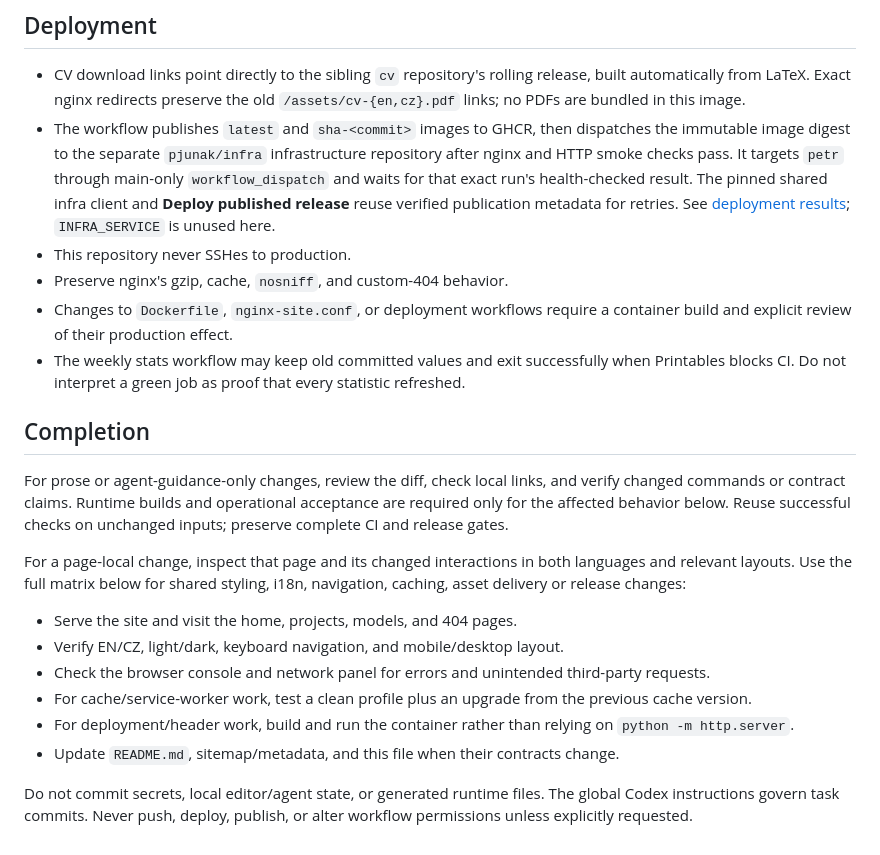
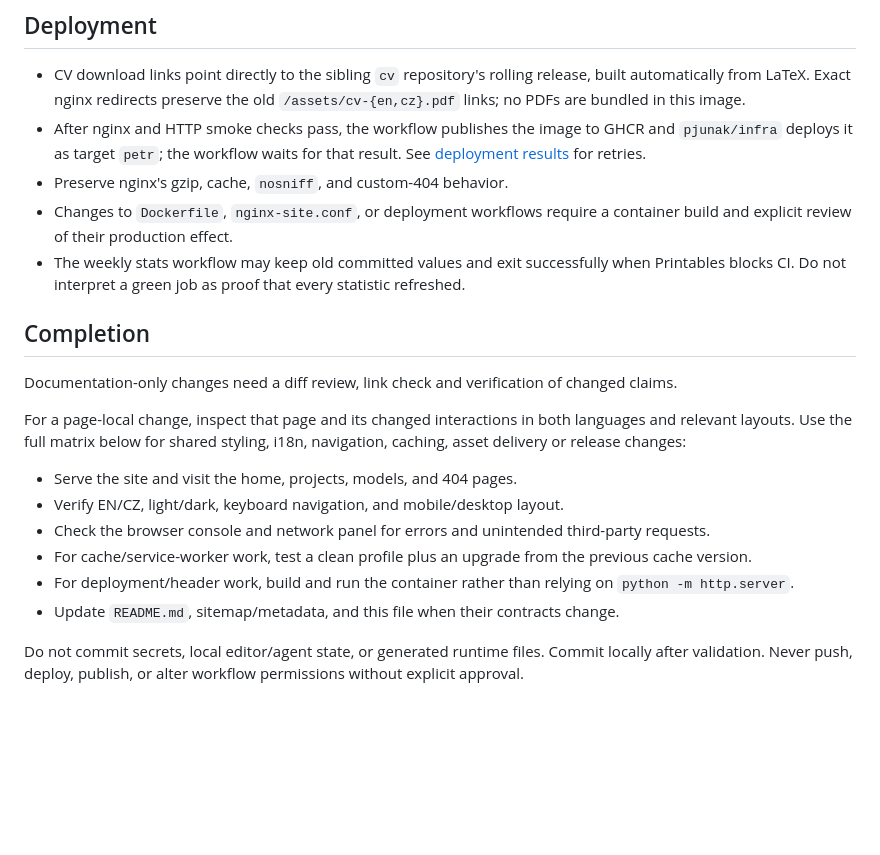
Before and after one commit to pjunak/petr.junak.eu, a Markdown page: AGENTS.md, the part around the change. GitHub-like rendering; blank space fills up the shorter version.

Commit message:
Make commit guidance tool-neutral
Replace the reference to Codex-only global instructions, shorten the restated infra deployment contract and drop pasted completion boilerplate.

```diff
--- a/AGENTS.md
+++ b/AGENTS.md
@@ -120,15 +120,10 @@ scripts/update-model-stats.mjs
 - CV download links point directly to the sibling `cv` repository's rolling
   release, built automatically from LaTeX. Exact nginx redirects preserve the
   old `/assets/cv-{en,cz}.pdf` links; no PDFs are bundled in this image.
-- The workflow publishes `latest` and `sha-<commit>` images to GHCR, then
-  dispatches the immutable image digest to the separate `pjunak/infra`
-  infrastructure repository after nginx and HTTP smoke checks pass. It
-  targets `petr` through main-only `workflow_dispatch` and waits for that exact
-  run's health-checked result. The pinned shared infra client and **Deploy
-  published release** reuse verified publication metadata for retries. See
-  [deployment results](README.md#deployment-results-and-retries); `INFRA_SERVICE`
-  is unused here.
-- This repository never SSHes to production.
+- After nginx and HTTP smoke checks pass, the workflow publishes the image to
+  GHCR and `pjunak/infra` deploys it as target `petr`; the workflow waits for
+  that result. See [deployment results](README.md#deployment-results-and-retries)
+  for retries.
 - Preserve nginx's gzip, cache, `nosniff`, and custom-404 behavior.
 - Changes to `Dockerfile`, `nginx-site.conf`, or deployment workflows require
   a container build and explicit review of their production effect.
@@ -138,10 +133,8 @@ scripts/update-model-stats.mjs
 
 ## Completion
 
-For prose or agent-guidance-only changes, review the diff, check local links,
-and verify changed commands or contract claims. Runtime builds and operational
-acceptance are required only for the affected behavior below. Reuse successful
-checks on unchanged inputs; preserve complete CI and release gates.
+Documentation-only changes need a diff review, link check and verification of
+changed claims.
 
 For a page-local change, inspect that page and its changed interactions in both
 languages and relevant layouts. Use the full matrix below for shared styling,
@@ -159,5 +152,5 @@ i18n, navigation, caching, asset delivery or release changes:
   change.
 
 Do not commit secrets, local editor/agent state, or generated runtime files.
-The global Codex instructions govern task commits. Never push, deploy, publish,
-or alter workflow permissions unless explicitly requested.
+Commit locally after validation. Never push, deploy, publish, or alter workflow
+permissions without explicit approval.
```
